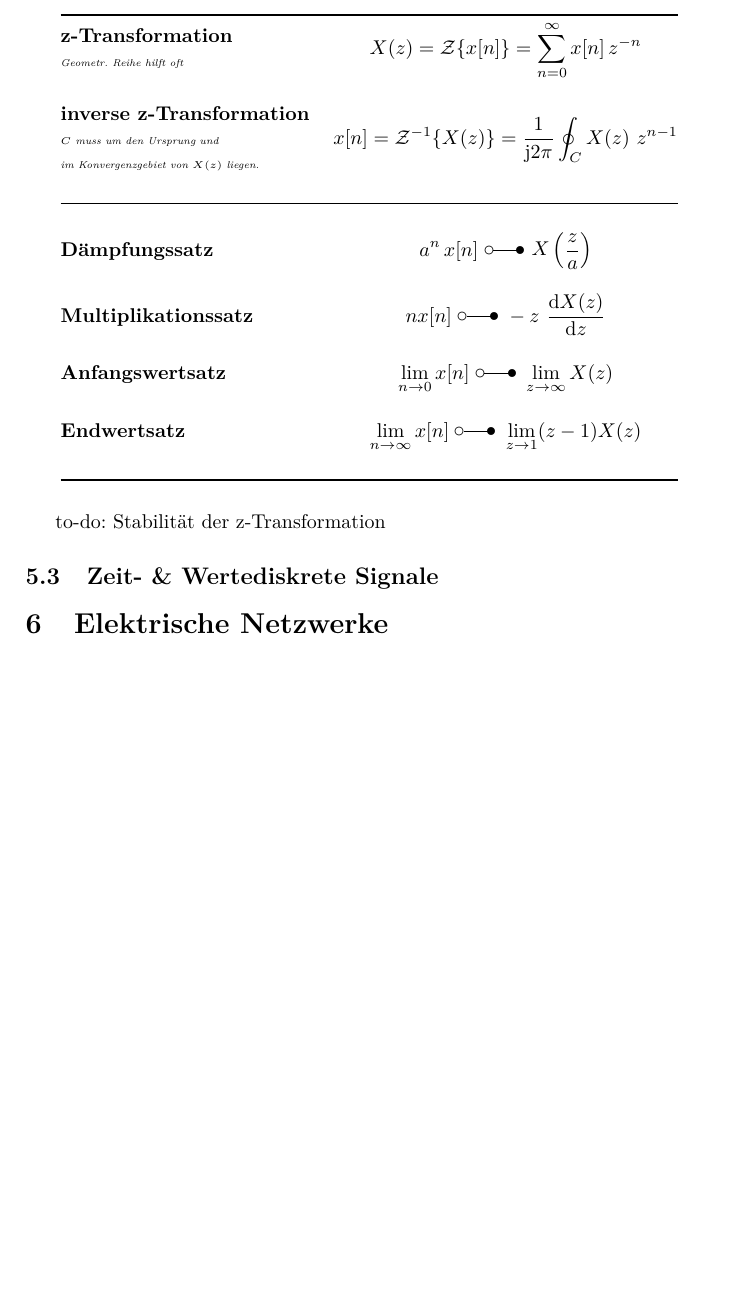
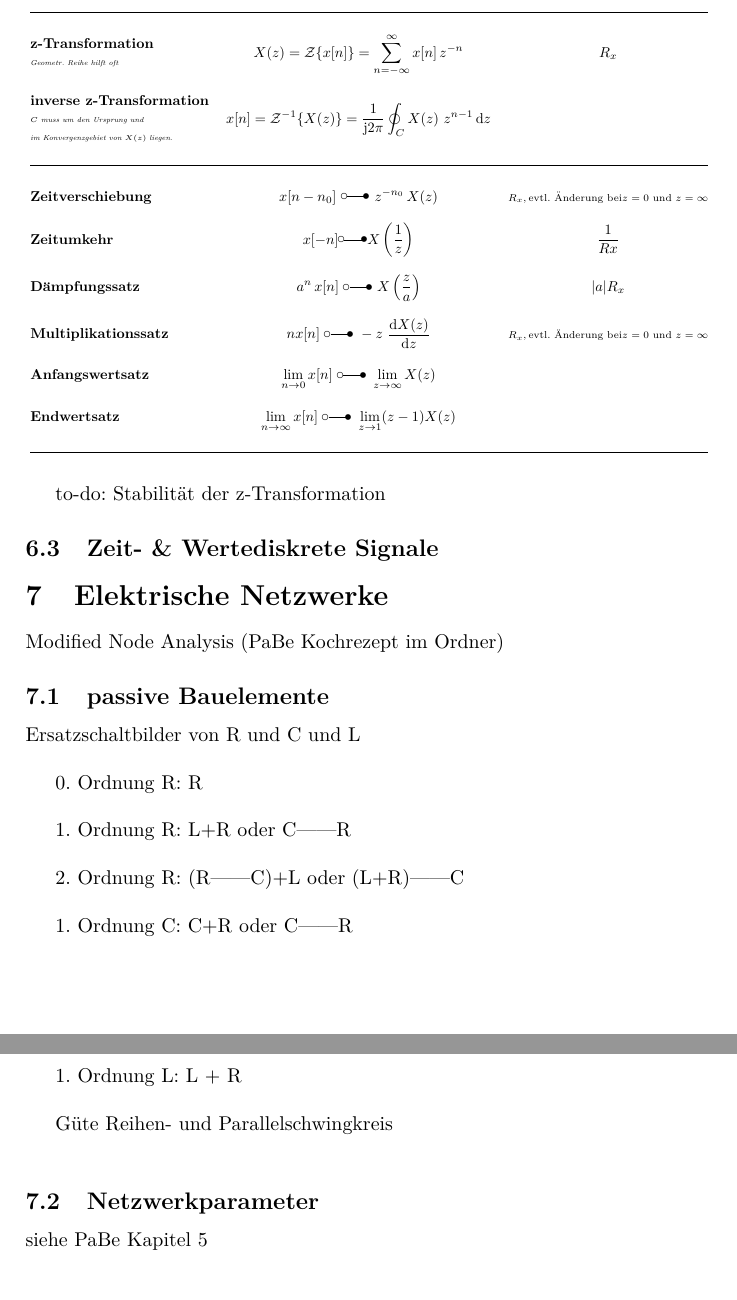
Before and after one commit to omnom-cashews/Formelsammlung, a LaTeX document (Formelsammlung.tex): part of page 10 of 13 before the commit and two parts of pages 12 and 13 of 16 after it, the two joined at a grey line, cut so that both start at the same text, the shorter picture padded with empty space. Compiled offline with pdfLaTeX.

Commit message:
- Fehlerkorrekturen

```diff
--- a/Formelsammlung.tex
+++ b/Formelsammlung.tex
@@ -19,8 +19,9 @@
 \usepackage{makecell} %Zeilenumbrüche in Tabellen
 \usepackage{multirow}
 \usepackage{trfsigns} % Transformation Symbol o---o \laplace and \Laplace
+\usepackage{esint}	%cyclic integrals
 
-%\usepackage{hyperref}  %Links einbinden (zuletzt aufrufen!)
+\usepackage{hyperref}  %Links einbinden (zuletzt aufrufen!)
 
 \addbibresource{Literatur.bib}
 
@@ -434,29 +475,47 @@ Zirkulare Verschiebung
-\begin{tabular}{@{}>{\bfseries}lc@{}}
-\toprule
+\resizebox{\textwidth}{!}{
+\begin{tabular}{@{}>{\bfseries}lcc@{}}
+\toprule \\
+
+ & \textbf{Transformation} & \textbf{Konvergenzgebiet} \\ \\
+
+ \midrule \\
 
 \makecell[l]{z-Transformation \\ {\normalfont {\tiny \textit{Geometr. Reihe hilft oft}}}}
-	& $\displaystyle X(z) = \mathcal{Z} \{x[n]\}= \sum_{n=0}^\infty x[n]\, z^{-n}$ \\ \\
+	& $\displaystyle X(z) = \mathcal{Z} \{x[n]\}= \sum_{n=-\infty}^\infty x[n]\, z^{-n}$
+	& $R_x$\\ \\
 
 \makecell[l]{inverse z-Transformation \\ {\normalfont {\tiny \textit{$C$ muss um den Ursprung und}}} \\ {\normalfont {\tiny \textit{im Konvergenzgebiet von $X(z)$ liegen.}}}}
-	& $\displaystyle x[n] = \mathcal{Z}^{-1} \{X(z)\} = \frac{1}{\mathrm{j}2\pi} \oint_C X(z)\ z^{n-1}$ \\ \\
+	& $\displaystyle x[n] = \mathcal{Z}^{-1} \{X(z)\} = \frac{1}{\mathrm{j}2\pi} \oint_C X(z)\ z^{n-1}\, \mathrm{d}z$ \\ \\
 
 \midrule \\
 
+Zeitverschiebung
+	& $\displaystyle x[n-n_0]\ \laplace\ z^{-n_0}\, X(z)$
+	& {\scriptsize $R_x, \text{evtl. Änderung bei} z=0 \text{ und } z=\infty$}\\ \\
+
+Zeitumkehr
+	& $\displaystyle x[-n] \laplace X\left(\frac{1}{z}\right)$
+	& $\displaystyle \frac{1}{Rx}$\\ \\
+
 Dämpfungssatz
-	& $\displaystyle a^n\, x[n]\ \laplace\ X\left(\frac{z}{a}\right)$ \\ \\
+	& $\displaystyle a^n\, x[n]\ \laplace\ X\left(\frac{z}{a}\right)$
+	& $|a| R_x$\\ \\
 
 Multiplikationssatz
-	& $\displaystyle nx[n]\ \laplace\ -z\ \frac{\mathrm{d}X(z)}{\mathrm{d}z}$ \\ \\
+	& $\displaystyle nx[n]\ \laplace\ -z\ \frac{\mathrm{d}X(z)}{\mathrm{d}z}$
+	& {\scriptsize $R_x, \text{evtl. Änderung bei} z=0 \text{ und } z=\infty$} \\ \\
 
 Anfangswertsatz
-	& $\displaystyle \lim_{n \rightarrow 0} x[n]\ \laplace\ \lim_{z \rightarrow \infty} X(z)$ \\ \\
+	& $\displaystyle \lim_{n \rightarrow 0} x[n]\ \laplace\ \lim_{z \rightarrow \infty} X(z)$
+	&\\ \\
 
 Endwertsatz
-	& $\displaystyle \lim_{n \rightarrow \infty} x[n]\ \laplace\ \lim_{z \rightarrow 1} (z-1)X(z)$ \\ \\
+	& $\displaystyle \lim_{n \rightarrow \infty} x[n]\ \laplace\ \lim_{z \rightarrow 1} (z-1)X(z)$
+	&\\ \\
 
 \bottomrule
 \end{tabular}
-%}
+}
 \end{table}
 
 to-do: Stabilität der z-Transformation
@@ -464,6 +523,30 @@ to-do: Stabilität der z-Transformation
 \subsection{Zeit- \& Wertediskrete Signale}
 
 \section{Elektrische Netzwerke}
+
+Modified Node Analysis (PaBe Kochrezept im Ordner)
+
+\subsection{passive Bauelemente}
+
+Ersatzschaltbilder von R und C und L \\
+
+0. Ordnung R: R \\
+
+1. Ordnung R: L+R oder C||R \\
+
+2. Ordnung R: (R||C)+L oder (L+R)||C \\
+
+1. Ordnung C: C+R oder C||R \\
+
+Universal ESB C: Ls + Rs + (Rp || R(f) || C) \\
+
+1. Ordnung L: L + R \\
+
+Güte Reihen- und Parallelschwingkreis \\
+
+\subsection{Netzwerkparameter}
+
+siehe PaBe Kapitel 5
 
 \newpage
 \section{Klassische Elektrodynamik}
```
Also changed, not shown: Formelsammlung.pdf, Formelsammlung.tex (96 more changed lines).
